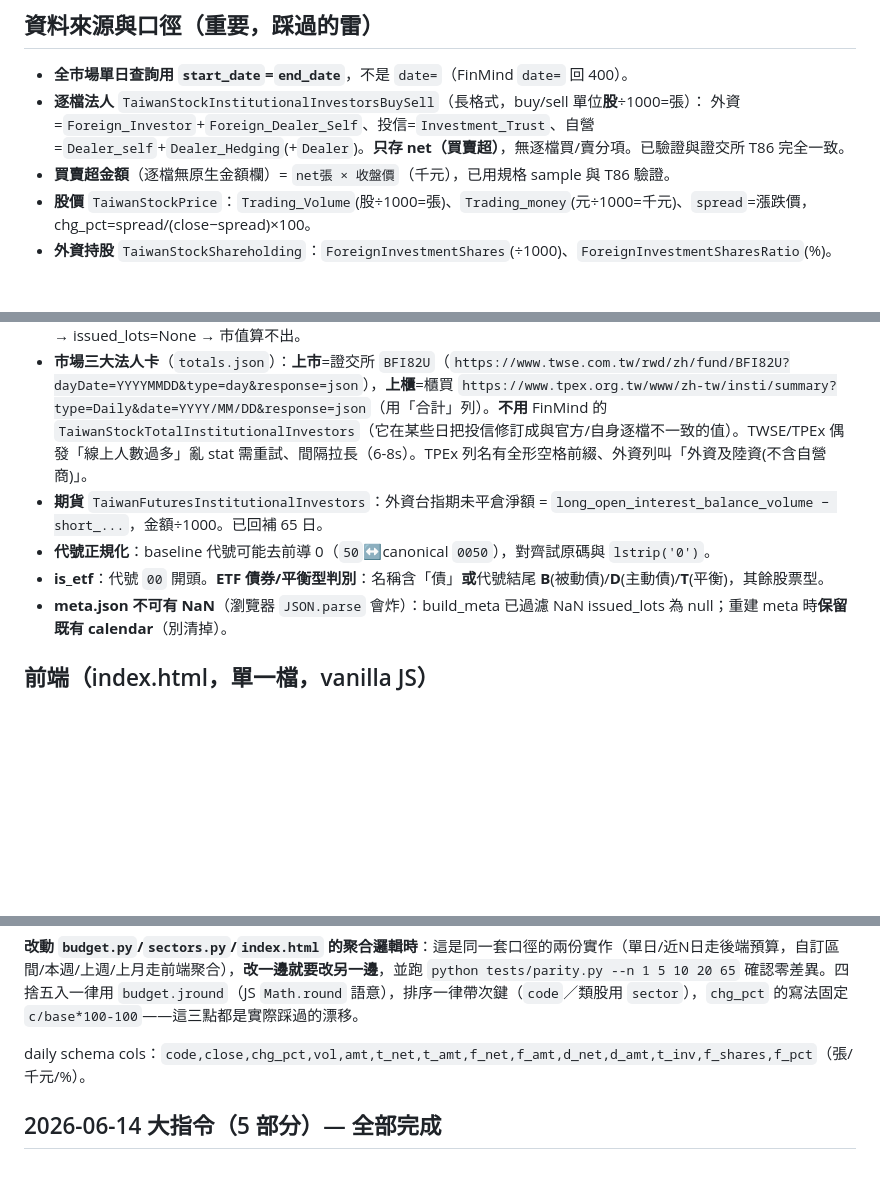
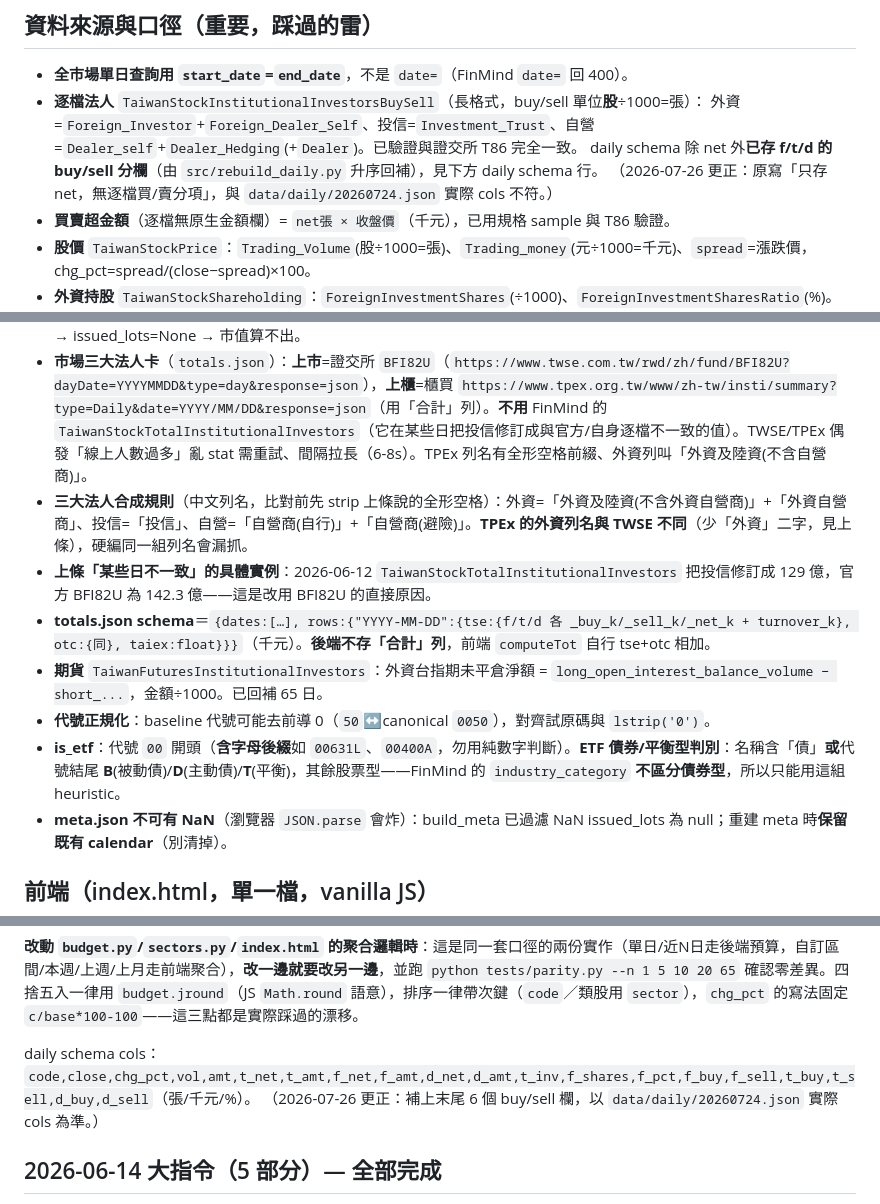
Before and after one commit to shihpc/taiwan-flows, a Markdown page: CLAUDE.md, 3 parts joined by grey strips. Drawn GitHub-style; blank space fills up the shorter version.

Commit message:
docs: 修正 daily schema 記載錯誤，補資料口徑細節
從本機 session memory 升格口徑知識時，比對出兩處與文件不符，均以實際資料判定：

修正（文件錯、資料對）：
- daily schema 實際含 f_buy/f_sell/t_buy/t_sell/d_buy/d_sell 六個分欄
  （核對 data/daily/20260724.json 的 cols，共 20 欄），但文件三處都寫
  「只存 net、無買賣分項」，且「已知限制」還把它列為待辦「需加欄位+重跑回補」
  ——該工作早已完成。

未升格（文件對、memory 過時）：
- memory 說 totals.json 的 turnover_k「尚未寫入」，實際已有
  （2026-07-24 tse=827129512、otc=185753772），文件 Part 1 標記正確。

新增口徑細節：
- 三大法人中文列名合成規則，TPEx 外資列名與 TWSE 不同（少「外資」二字）
- 不用 FinMind 全市場法人的具體實例（2026-06-12 投信 129 億 vs 官方 142.3 億）
- totals.json 實際 schema，後端不存「合計」列
- is_etf 需涵蓋字母後綴代號；industry_category 不區分債券型
- CMoney 附件年份標籤 +1 錯置、gross 偏移但 net 可抵銷

Co-Authored-By: Claude Opus 5 <noreply@anthropic.com>

```diff
--- a/CLAUDE.md
+++ b/CLAUDE.md
@@ -121,16 +121,21 @@ GitHub Pages
 
 - **全市場單日查詢用 `start_date`=`end_date`**，不是 `date=`（FinMind `date=` 回 400）。
 - **逐檔法人** `TaiwanStockInstitutionalInvestorsBuySell`（長格式，buy/sell 單位**股**÷1000=張）：
-  外資=`Foreign_Investor`+`Foreign_Dealer_Self`、投信=`Investment_Trust`、自營=`Dealer_self`+`Dealer_Hedging`(+`Dealer`)。**只存 net（買賣超）**，無逐檔買/賣分項。已驗證與證交所 T86 完全一致。
+  外資=`Foreign_Investor`+`Foreign_Dealer_Self`、投信=`Investment_Trust`、自營=`Dealer_self`+`Dealer_Hedging`(+`Dealer`)。已驗證與證交所 T86 完全一致。
+  daily schema 除 net 外**已存 f/t/d 的 buy/sell 分欄**（由 `src/rebuild_daily.py` 升序回補），見下方 daily schema 行。
+  （2026-07-26 更正：原寫「只存 net，無逐檔買/賣分項」，與 `data/daily/20260724.json` 實際 cols 不符。）
 - **買賣超金額**（逐檔無原生金額欄）= `net張 × 收盤價`（千元），已用規格 sample 與 T86 驗證。
 - **股價** `TaiwanStockPrice`：`Trading_Volume`(股÷1000=張)、`Trading_money`(元÷1000=千元)、`spread`=漲跌價，chg_pct=spread/(close−spread)×100。
 - **外資持股** `TaiwanStockShareholding`：`ForeignInvestmentShares`(÷1000)、`ForeignInvestmentSharesRatio`(%)。**`NumberOfSharesIssued` 是發行股數**（現值）。
 - **投信庫存累計**：`inv(t)=max(0, inv(t-1)+t_net)`，種子來自 `baseline_20260430.json`；≤2026-04-30 為 null。backfill **必須升序**處理。
 - **發行張數 issued_lots**：優先用 `TaiwanStockShareholding.NumberOfSharesIssued`（現值，pipeline 每日更新；補上 baseline 後新上市標的如主動式 ETF），baseline 為備援。約 591 檔（多為無外資持股申報的債券 ETF/冷門股）兩者皆無 → issued_lots=None → 市值算不出。
 - **市場三大法人卡**（`totals.json`）：**上市**=證交所 `BFI82U`（`https://www.twse.com.tw/rwd/zh/fund/BFI82U?dayDate=YYYYMMDD&type=day&response=json`），**上櫃**=櫃買 `https://www.tpex.org.tw/www/zh-tw/insti/summary?type=Daily&date=YYYY/MM/DD&response=json`（用「合計」列）。**不用** FinMind 的 `TaiwanStockTotalInstitutionalInvestors`（它在某些日把投信修訂成與官方/自身逐檔不一致的值）。TWSE/TPEx 偶發「線上人數過多」亂 stat 需重試、間隔拉長（6-8s）。TPEx 列名有全形空格前綴、外資列叫「外資及陸資(不含自營商)」。
+- **三大法人合成規則**（中文列名，比對前先 strip 上條說的全形空格）：外資=「外資及陸資(不含外資自營商)」+「外資自營商」、投信=「投信」、自營=「自營商(自行)」+「自營商(避險)」。**TPEx 的外資列名與 TWSE 不同**（少「外資」二字，見上條），硬編同一組列名會漏抓。
+- **上條「某些日不一致」的具體實例**：2026-06-12 `TaiwanStockTotalInstitutionalInvestors` 把投信修訂成 129 億，官方 BFI82U 為 142.3 億——這是改用 BFI82U 的直接原因。
+- **totals.json schema**＝`{dates:[…], rows:{"YYYY-MM-DD":{tse:{f/t/d 各 _buy_k/_sell_k/_net_k + turnover_k}, otc:{同}, taiex:float}}}`（千元）。**後端不存「合計」列**，前端 `computeTot` 自行 tse+otc 相加。
 - **期貨** `TaiwanFuturesInstitutionalInvestors`：外資台指期未平倉淨額 = `long_open_interest_balance_volume − short_...`，金額÷1000。已回補 65 日。
 - **代號正規化**：baseline 代號可能去前導 0（`50`↔canonical `0050`），對齊試原碼與 `lstrip('0')`。
-- **is_etf**：代號 `00` 開頭。**ETF 債券/平衡型判別**：名稱含「債」**或**代號結尾 **B**(被動債)/**D**(主動債)/**T**(平衡)，其餘股票型。
+- **is_etf**：代號 `00` 開頭（**含字母後綴**如 `00631L`、`00400A`，勿用純數字判斷）。**ETF 債券/平衡型判別**：名稱含「債」**或**代號結尾 **B**(被動債)/**D**(主動債)/**T**(平衡)，其餘股票型——FinMind 的 `industry_category` **不區分債券型**，所以只能用這組 heuristic。
 - **meta.json 不可有 NaN**（瀏覽器 `JSON.parse` 會炸）：build_meta 已過濾 NaN issued_lots 為 null；重建 meta 時**保留既有 calendar**（別清掉）。
 
 ## 前端（index.html，單一檔，vanilla JS）
@@ -192,7 +197,8 @@ index.html  taiwan-flows-spec_V1.md
 
 **改動 `budget.py`/`sectors.py`/`index.html` 的聚合邏輯時**：這是同一套口徑的兩份實作（單日/近N日走後端預算，自訂區間/本週/上週/上月走前端聚合），**改一邊就要改另一邊**，並跑 `python tests/parity.py --n 1 5 10 20 65` 確認零差異。四捨五入一律用 `budget.jround`（JS `Math.round` 語意），排序一律帶次鍵（`code`／類股用 `sector`），`chg_pct` 的寫法固定 `c/base*100-100`——這三點都是實際踩過的漂移。
 
-daily schema cols：`code,close,chg_pct,vol,amt,t_net,t_amt,f_net,f_amt,d_net,d_amt,t_inv,f_shares,f_pct`（張/千元/%）。
+daily schema cols：`code,close,chg_pct,vol,amt,t_net,t_amt,f_net,f_amt,d_net,d_amt,t_inv,f_shares,f_pct,f_buy,f_sell,t_buy,t_sell,d_buy,d_sell`（張/千元/%）。
+（2026-07-26 更正：補上末尾 6 個 buy/sell 欄，以 `data/daily/20260724.json` 實際 cols 為準。）
 
 ## 2026-06-14 大指令（5 部分）— 全部完成
 
```
Also changed, not shown: other parts of CLAUDE.md (+2 -2 lines).
